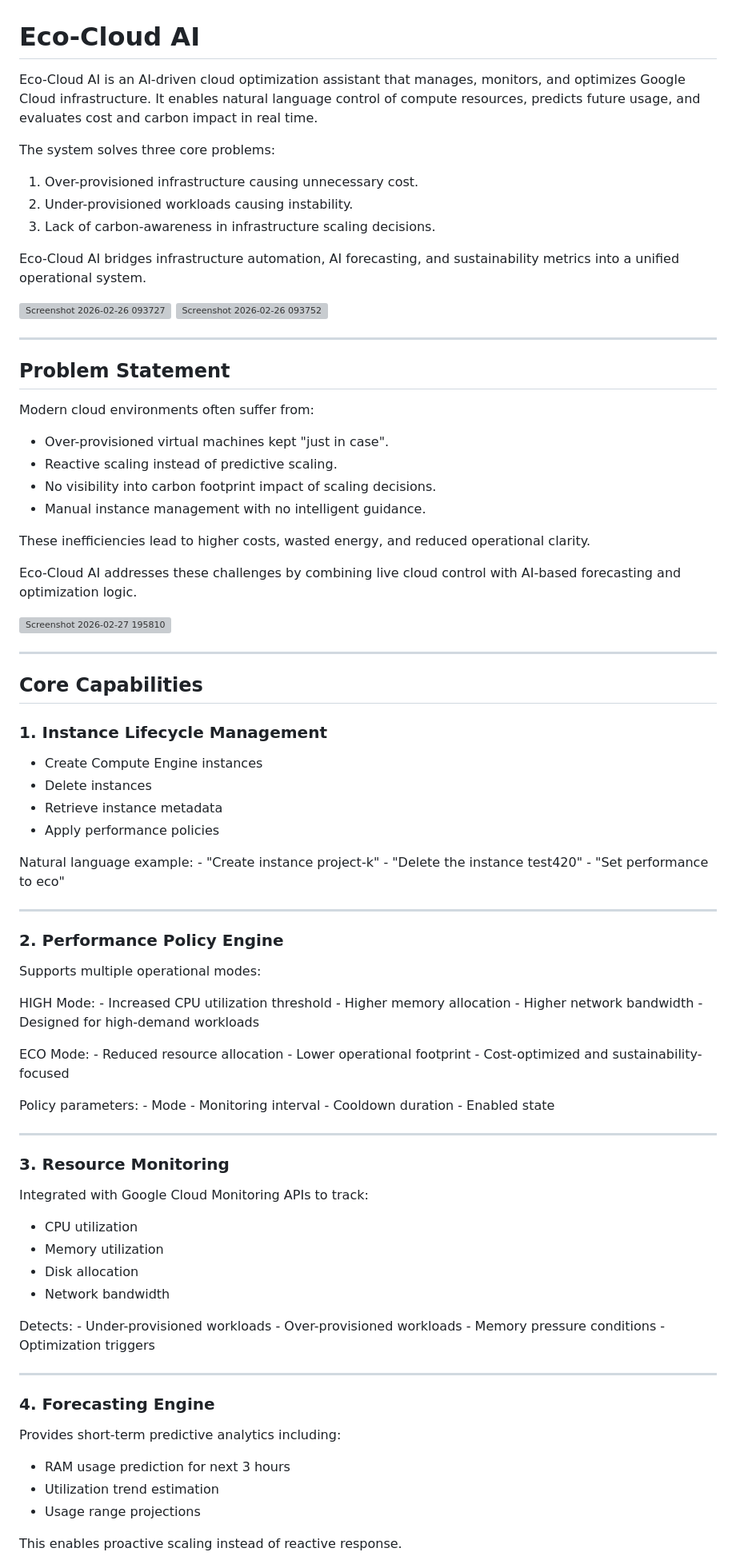
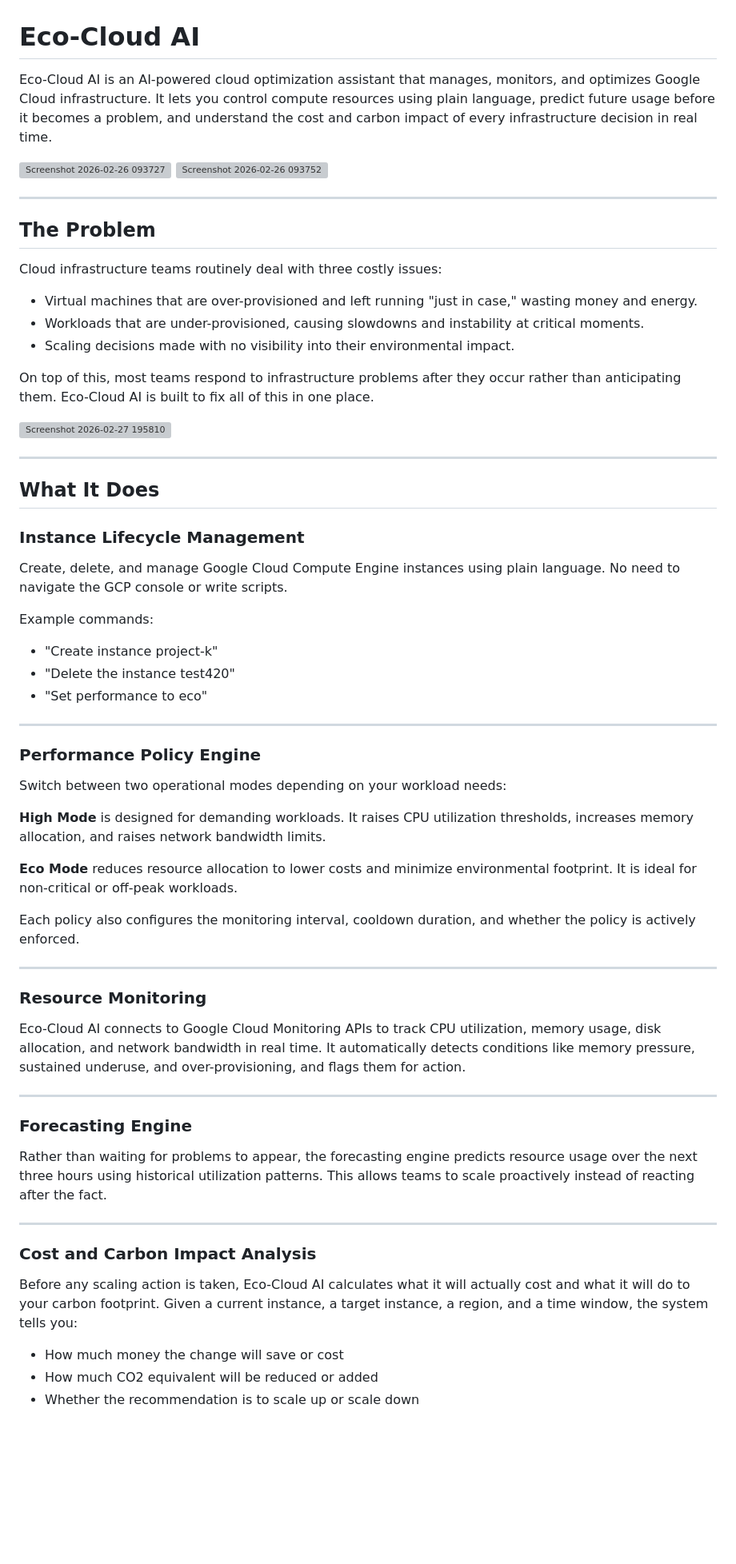
Before and after one commit to arikrishna3/Eco-Cloud-AI-demo, a Markdown page: README.md, the part around one of its changes. Shown at 80% size. Drawn GitHub-style; blank space fills up the shorter version; grey boxes are pictures that could not be loaded.

Commit message:
Revise README for clarity and detail improvements
Updated the README to enhance clarity and detail around Eco-Cloud AI's features, problem statement, and business model.

```diff
--- a/README.md
+++ b/README.md
@@ -1,95 +1,69 @@
 # Eco-Cloud AI
 
-Eco-Cloud AI is an AI-driven cloud optimization assistant that manages,
-monitors, and optimizes Google Cloud infrastructure. It enables natural
-language control of compute resources, predicts future usage, and
-evaluates cost and carbon impact in real time.
-
-The system solves three core problems:
-
-1.  Over-provisioned infrastructure causing unnecessary cost.
-2.  Under-provisioned workloads causing instability.
-3.  Lack of carbon-awareness in infrastructure scaling decisions.
-
-Eco-Cloud AI bridges infrastructure automation, AI forecasting, and
-sustainability metrics into a unified operational system.
+Eco-Cloud AI is an AI-powered cloud optimization assistant that manages, monitors, and optimizes Google Cloud infrastructure. It lets you control compute resources using plain language, predict future usage before it becomes a problem, and understand the cost and carbon impact of every infrastructure decision in real time.
 
 <img width="1911" height="982" alt="Screenshot 2026-02-26 093727" src="https://github.com/user-attachments/assets/143e896a-8132-4ec1-a708-168bd9b00d17" />
 
 <img width="1908" height="988" alt="Screenshot 2026-02-26 093752" src="https://github.com/user-attachments/assets/c9ab650c-c6ee-4b8a-a3f1-74932776687b" />
 
-------------------------------------------------------------------------
+---
 
-## Problem Statement
+## The Problem
 
-Modern cloud environments often suffer from:
+Cloud infrastructure teams routinely deal with three costly issues:
 
--   Over-provisioned virtual machines kept "just in case".
--   Reactive scaling instead of predictive scaling.
--   No visibility into carbon footprint impact of scaling decisions.
--   Manual instance management with no intelligent guidance.
+- Virtual machines that are over-provisioned and left running "just in case," wasting money and energy.
+- Workloads that are under-provisioned, causing slowdowns and instability at critical moments.
+- Scaling decisions made with no visibility into their environmental impact.
 
-These inefficiencies lead to higher costs, wasted energy, and reduced
-operational clarity.
-
-Eco-Cloud AI addresses these challenges by combining live cloud control
-with AI-based forecasting and optimization logic.
+On top of this, most teams respond to infrastructure problems after they occur rather than anticipating them. Eco-Cloud AI is built to fix all of this in one place.
 
 <img width="1920" height="1080" alt="Screenshot 2026-02-27 195810" src="https://github.com/user-attachments/assets/a863c8cd-84cd-4144-8b16-111783799d46" />
 
-------------------------------------------------------------------------
+---
 
-## Core Capabilities
+## What It Does
 
-### 1. Instance Lifecycle Management
+### Instance Lifecycle Management
 
--   Create Compute Engine instances
--   Delete instances
--   Retrieve instance metadata
--   Apply performance policies
+Create, delete, and manage Google Cloud Compute Engine instances using plain language. No need to navigate the GCP console or write scripts.
 
-Natural language example: - "Create instance project-k" - "Delete the
-instance test420" - "Set performance to eco"
+Example commands:
+- "Create instance project-k"
+- "Delete the instance test420"
+- "Set performance to eco"
 
-------------------------------------------------------------------------
+---
 
-### 2. Performance Policy Engine
+### Performance Policy Engine
 
-Supports multiple operational modes:
+Switch between two operational modes depending on your workload needs:
 
-HIGH Mode: - Increased CPU utilization threshold - Higher memory
-allocation - Higher network bandwidth - Designed for high-demand
-workloads
+**High Mode** is designed for demanding workloads. It raises CPU utilization thresholds, increases memory allocation, and raises network bandwidth limits.
 
-ECO Mode: - Reduced resource allocation - Lower operational footprint -
-Cost-optimized and sustainability-focused
+**Eco Mode** reduces resource allocation to lower costs and minimize environmental footprint. It is ideal for non-critical or off-peak workloads.
 
-Policy parameters: - Mode - Monitoring interval - Cooldown duration -
-Enabled state
+Each policy also configures the monitoring interval, cooldown duration, and whether the policy is actively enforced.
 
-------------------------------------------------------------------------
+---
 
-### 3. Resource Monitoring
+### Resource Monitoring
 
-Integrated with Google Cloud Monitoring APIs to track:
+Eco-Cloud AI connects to Google Cloud Monitoring APIs to track CPU utilization, memory usage, disk allocation, and network bandwidth in real time. It automatically detects conditions like memory pressure, sustained underuse, and over-provisioning, and flags them for action.
 
--   CPU utilization
--   Memory utilization
--   Disk allocation
--   Network bandwidth
+---
 
-Detects: - Under-provisioned workloads - Over-provisioned workloads -
-Memory pressure conditions - Optimization triggers
+### Forecasting Engine
 
-------------------------------------------------------------------------
+Rather than waiting for problems to appear, the forecasting engine predicts resource usage over the next three hours using historical utilization patterns. This allows teams to scale proactively instead of reacting after the fact.
 
-### 4. Forecasting Engine
+---
 
-Provides short-term predictive analytics including:
+### Cost and Carbon Impact Analysis
 
--   RAM usage prediction for next 3 hours
--   Utilization trend estimation
--   Usage range projections
+Before any scaling action is taken, Eco-Cloud AI calculates what it will actually cost and what it will do to your carbon footprint. Given a current instance, a target instance, a region, and a time window, the system tells you:
 
-This enables proactive scaling instead of reactive response.
+- How much money the change will save or cost
+- How much CO2 equivalent will be reduced or added
+- Whether the recommendation is to scale up or scale down
 
```
Also changed, not shown: other parts of README.md (+48 -118 lines).
